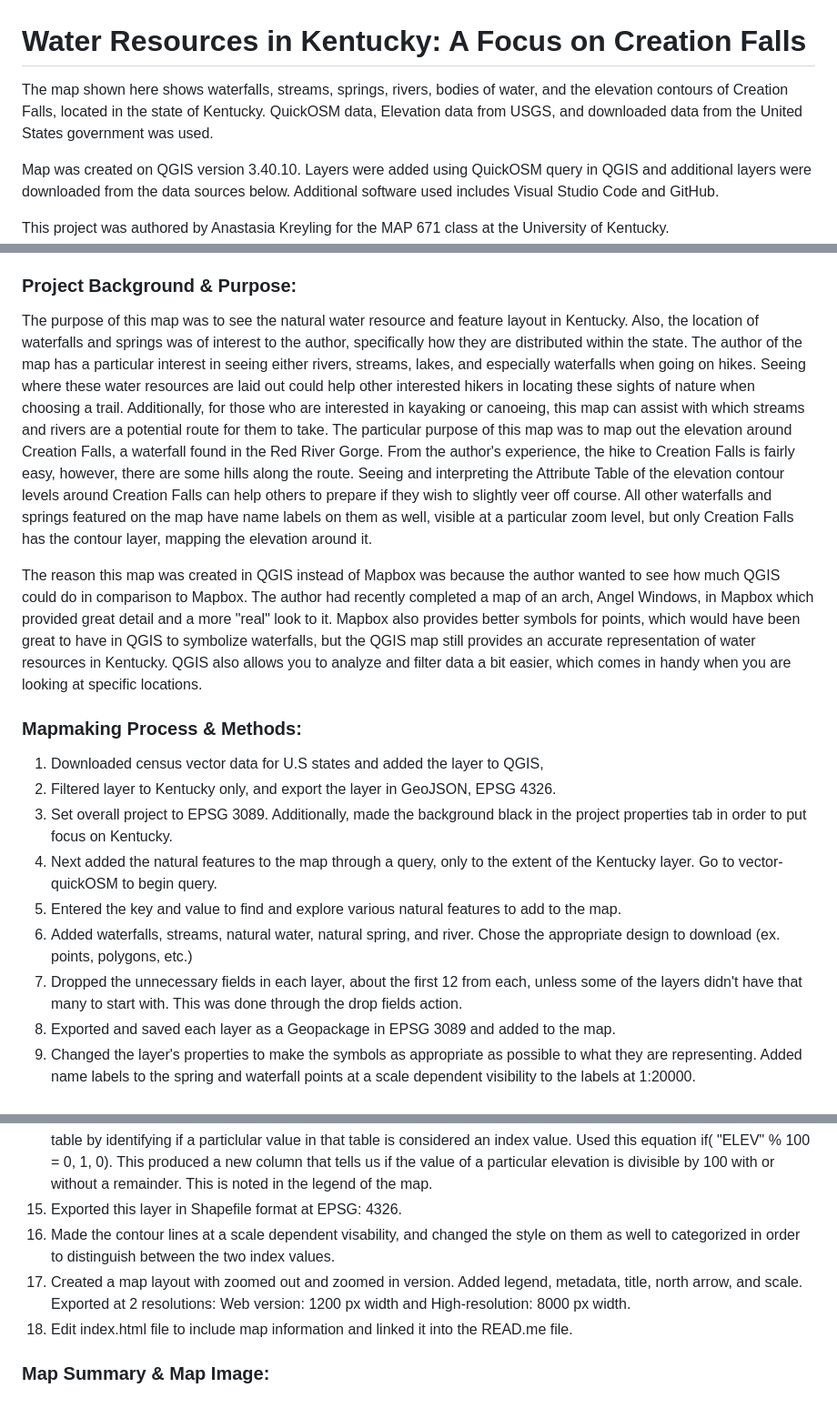
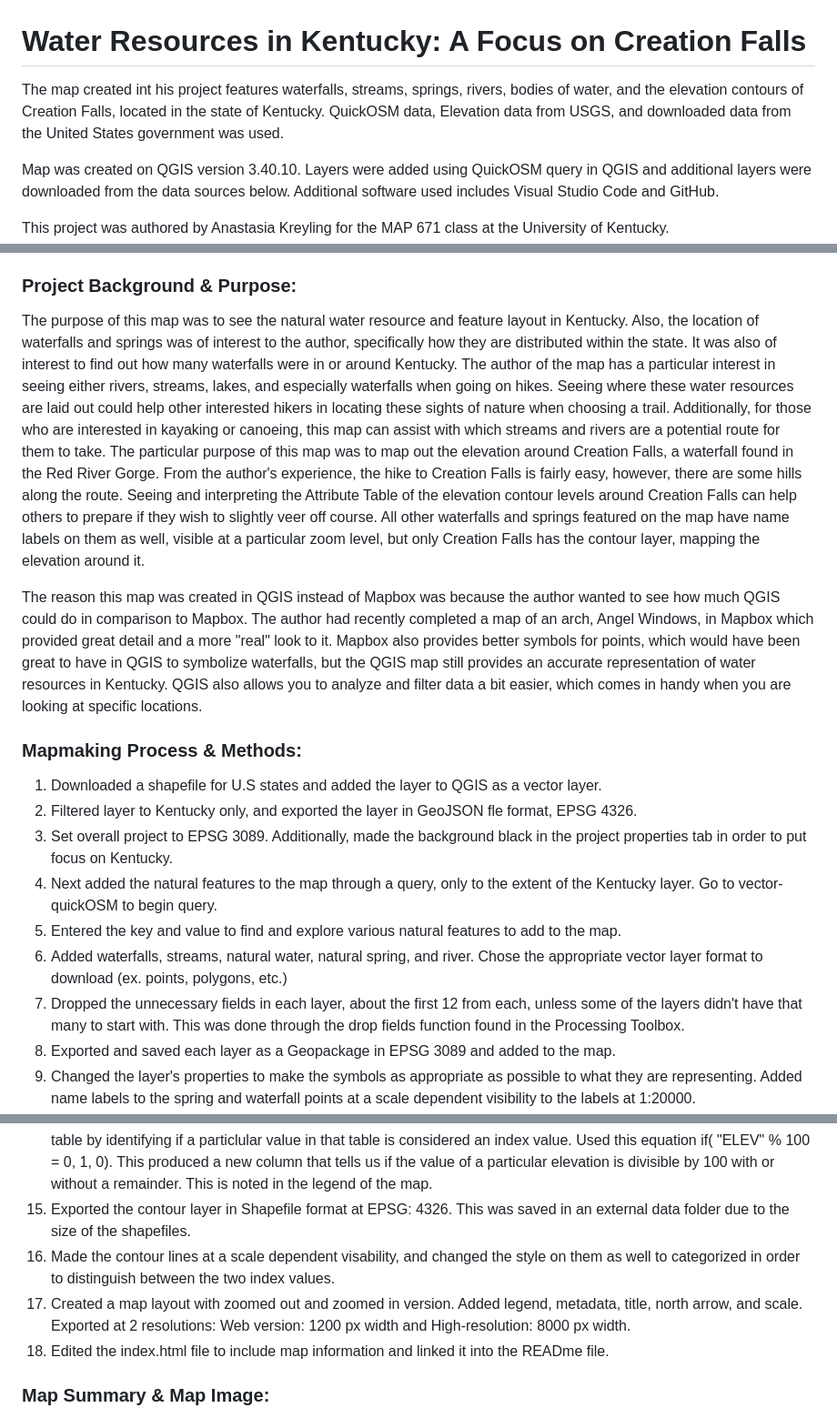
Before and after one commit to alkr227/Kentucky-waterfall-water, a Markdown page: README.md, 3 parts joined by grey strips. Shown at 91% size. Drawn GitHub-style.

```diff
--- a/README.md
+++ b/README.md
@@ -1,7 +1,7 @@
 
 # Water Resources in Kentucky: A Focus on Creation Falls
 
-The map shown here shows waterfalls, streams, springs, rivers, bodies of water, and the elevation contours of Creation Falls, located in the state of Kentucky. QuickOSM data, Elevation data from USGS, and downloaded data from the United States government was used.
+The map created int his project features waterfalls, streams, springs, rivers, bodies of water, and the elevation contours of Creation Falls, located in the state of Kentucky. QuickOSM data, Elevation data from USGS, and downloaded data from the United States government was used.
 
 Map was created on QGIS version 3.40.10. Layers were added using QuickOSM query in QGIS and additional layers were downloaded from the data sources below. Additional software used includes Visual Studio Code and GitHub.
 
@@ -21,19 +21,19 @@ GeoTIFF file of elevation contours near and around Creation Falls [Link to USGS
 
 ### Project Background & Purpose:
 
-The purpose of this map was to see the natural water resource and feature layout in Kentucky. Also, the location of waterfalls and springs was of interest to the author, specifically how they are distributed within the state. The author of the map has a particular interest in seeing either rivers, streams, lakes, and especially waterfalls when going on hikes. Seeing where these water resources are laid out could help other interested hikers in locating these sights of nature when choosing a trail. Additionally, for those who are interested in kayaking or canoeing, this map can assist with which streams and rivers are a potential route for them to take. The particular purpose of this map was to map out the elevation around Creation Falls, a waterfall found in the Red River Gorge. From the author's experience, the hike to Creation Falls is fairly easy, however, there are some hills along the route. Seeing and interpreting the Attribute Table of the elevation contour levels around Creation Falls can help others to prepare if they wish to slightly veer off course. All other waterfalls and springs featured on the map have name labels on them as well, visible at a particular zoom level, but only Creation Falls has the contour layer, mapping the elevation around it.
+The purpose of this map was to see the natural water resource and feature layout in Kentucky. Also, the location of waterfalls and springs was of interest to the author, specifically how they are distributed within the state. It was also of interest to find out how many waterfalls were in or around Kentucky. The author of the map has a particular interest in seeing either rivers, streams, lakes, and especially waterfalls when going on hikes. Seeing where these water resources are laid out could help other interested hikers in locating these sights of nature when choosing a trail. Additionally, for those who are interested in kayaking or canoeing, this map can assist with which streams and rivers are a potential route for them to take. The particular purpose of this map was to map out the elevation around Creation Falls, a waterfall found in the Red River Gorge. From the author's experience, the hike to Creation Falls is fairly easy, however, there are some hills along the route. Seeing and interpreting the Attribute Table of the elevation contour levels around Creation Falls can help others to prepare if they wish to slightly veer off course. All other waterfalls and springs featured on the map have name labels on them as well, visible at a particular zoom level, but only Creation Falls has the contour layer, mapping the elevation around it.
 
 The reason this map was created in QGIS instead of Mapbox was because the author wanted to see how much QGIS could do in comparison to Mapbox. The author had recently completed a map of an arch, Angel Windows, in Mapbox which provided great detail and a more "real" look to it. Mapbox also provides better symbols for points, which would have been great to have in QGIS to symbolize waterfalls, but the QGIS map still provides an accurate representation of water resources in Kentucky. QGIS also allows you to analyze and filter data a bit easier, which comes in handy when you are looking at specific locations.
 
 ### Mapmaking Process & Methods:
 
-1. Downloaded census vector data for U.S states and added the layer to QGIS,
-2. Filtered layer to Kentucky only, and export the layer in GeoJSON, EPSG 4326.
+1. Downloaded a shapefile for U.S states and added the layer to QGIS as a vector layer.
+2. Filtered layer to Kentucky only, and exported the layer in GeoJSON fle format, EPSG 4326.
 3. Set overall project to EPSG 3089. Additionally, made the background black in the project properties tab in order to put focus on Kentucky.
 4. Next added the natural features to the map through a query, only to the extent of the Kentucky layer. Go to vector-quickOSM to begin query.
 5. Entered the key and value to find and explore various natural features to add to the map.
-6. Added waterfalls, streams, natural water, natural spring, and river. Chose the appropriate design to download (ex. points, polygons, etc.)
-7. Dropped the unnecessary fields in each layer, about the first 12 from each, unless some of the layers didn't have that many to start with. This was done through the drop fields action.
+6. Added waterfalls, streams, natural water, natural spring, and river. Chose the appropriate vector layer format to download (ex. points, polygons, etc.)
+7. Dropped the unnecessary fields in each layer, about the first 12 from each, unless some of the layers didn't have that many to start with. This was done through the drop fields function found in the Processing Toolbox.
 8. Exported and saved each layer as a Geopackage in EPSG 3089 and added to the map.
 9. Changed the layer's properties to make the symbols as appropriate as possible to what they are representing. Added name labels to the spring and waterfall points at a scale dependent visibility to the labels at 1:20000.
 10. Added scale dependent visability to the streams. These steps were taken as to not overwhelm the map when zoomed out, but also to allow for a dimensional aspect because streams are small, and wouldn't be seen when zoomed out.
@@ -41,10 +41,10 @@ The reason this map was created in QGIS instead of Mapbox was because the author
 12. Added the raster layer in EPSG: 4269, clipped the extent to focus on and around Creation Falls. Removed the original layer and kept the clipped one. Additionally, used the Raster Calculator to convert the elevation units from meters to feet. Used the equation "Clipped (extent)@1"  *  3.281.
 13. Next I extracted the contours by going to Raster - Extraction - Contours. Set the interval between contour lines to 20 ft.
 14. Opened the attribute table on extracted contour lines and opened the field calculator. Added a new attribute to the table by identifying if a particlular value in that table is considered an index value. Used this equation  if(  "ELEV" % 100 = 0, 1, 0). This produced a new column that tells us if the value of a particular elevation is divisible by 100 with or without a remainder. This is noted in the legend of the map.
-15. Exported this layer in Shapefile format at EPSG: 4326.
+15. Exported the contour layer in Shapefile format at EPSG: 4326. This was saved in an external data folder due to the size of the shapefiles.
 16. Made the contour lines at a scale dependent visability, and changed the style on them as well to categorized in order to distinguish between the two index values.
 17. Created a map layout with zoomed out and zoomed in version. Added legend, metadata, title, north arrow, and scale. Exported at 2 resolutions: Web version: 1200 px width and High-resolution: 8000 px width.
-18. Edit index.html file to include map information and linked it into the READ.me file.
+18. Edited the index.html file to include map information and linked it into the READme file.
 
 
 ### Map Summary & Map Image:
```
Also changed, not shown: other parts of README.md (+1 -1 lines).
